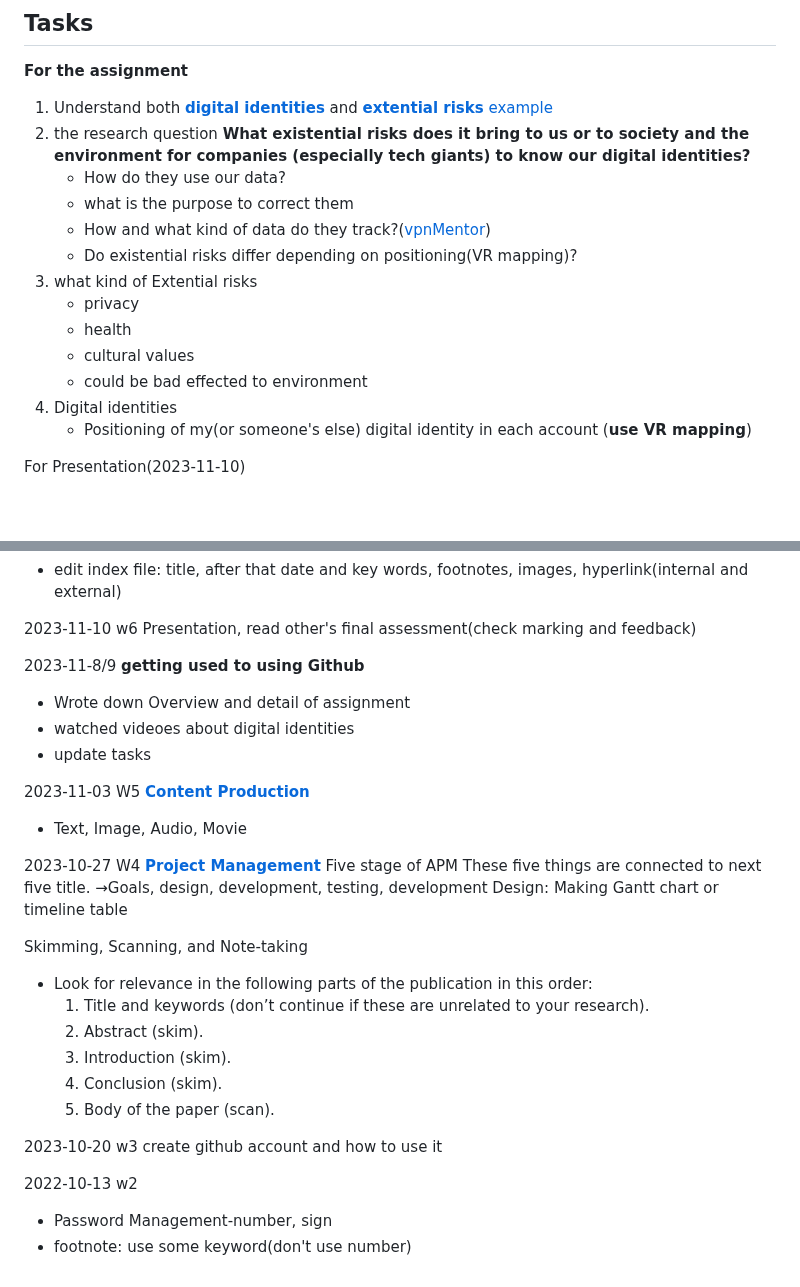
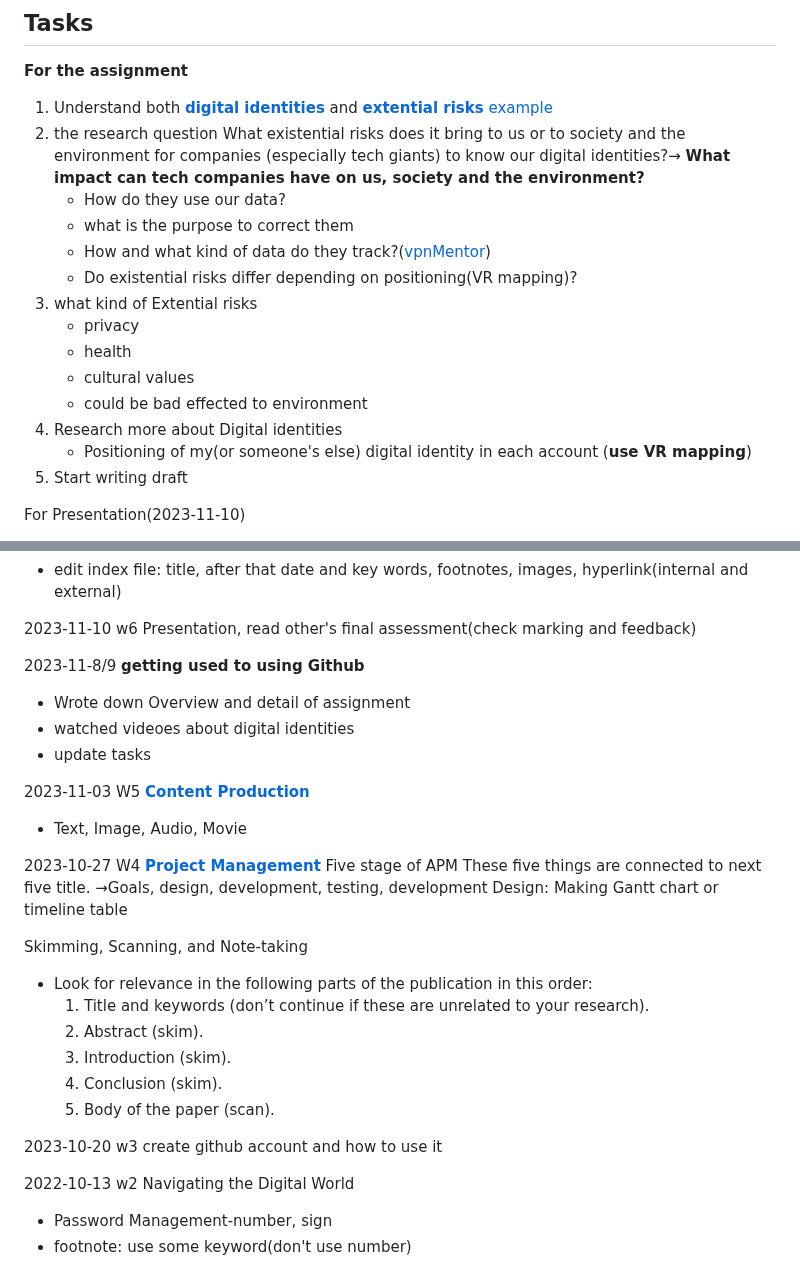
Before and after one commit to khofstadter/CS220AU-DP, a Markdown page: README.md, 2 parts joined by grey strips. Rendered like a GitHub page; blank space fills up the shorter version.

```diff
--- a/README.md
+++ b/README.md
@@ -62,18 +62,19 @@ web
 **For the assignment**
 1. Understand both **[digital identities](https://navigatingthedigitalworld.com/docs/digital-identities)** and **[extential risks](https://navigatingthedigitalworld.com/docs/existential-risks)** [example](https://www.cser.ac.uk/)
 2. the research question
-   **What existential risks does it bring to us or to society and the environment for companies (especially tech giants) to know our digital identities?**
+   What existential risks does it bring to us or to society and the environment for companies (especially tech giants) to know our digital identities?→ **What impact can tech companies have on us, society and the environment?**
    - How do they use our data?
    - what is the purpose to correct them
    - How and what kind of data do they track?([vpnMentor](https://www.vpnmentor.com/research/whos-watching-you/#/?filter=thirdParty))
    - Do existential risks differ depending on positioning(VR mapping)?
-4. what kind of Extential risks
+3. what kind of Extential risks
    - privacy
    - health
    - cultural values
    - could be bad effected to environment
-5. Digital identities
+4. Research more about Digital identities
    - Positioning of my(or someone's else) digital identity in each account (**use VR mapping**)
+5. Start writing draft
 
 
 
@@ -100,18 +101,15 @@ Presentation, Github
 2023-11-10 w6
 Presentation, read other's final assessment(check marking and feedback)
 
-2023-11-8/9
-**getting used to using Github**
+2023-11-8/9 **getting used to using Github**
 - Wrote down Overview and detail of assignment
 - watched videoes about digital identities
 - update tasks
 
-2023-11-03 W5
-**[Content Production](https://navigatingthedigitalworld.com/docs/content-production)**
+2023-11-03 W5 **[Content Production](https://navigatingthedigitalworld.com/docs/content-production)**
 - Text, Image, Audio, Movie
 
-2023-10-27 W4
-**[Project Management](https://navigatingthedigitalworld.com/docs/project-management)**
+2023-10-27 W4 **[Project Management](https://navigatingthedigitalworld.com/docs/project-management)**
 Five stage of APM
 These five things are connected to next five title.
 →Goals, design, development, testing, development
@@ -125,9 +123,8 @@ Skimming, Scanning, and Note-taking
 	4. Conclusion (skim).
 	5. Body of the paper (scan).
 
-2023-10-20 w3
-create github account and how to use it
+2023-10-20 w3 create github account and how to use it
 
-2022-10-13 w2
+2022-10-13 w2 Navigating the Digital World
 - Password Management-number, sign
 - footnote: use some keyword(don't use number)
```
